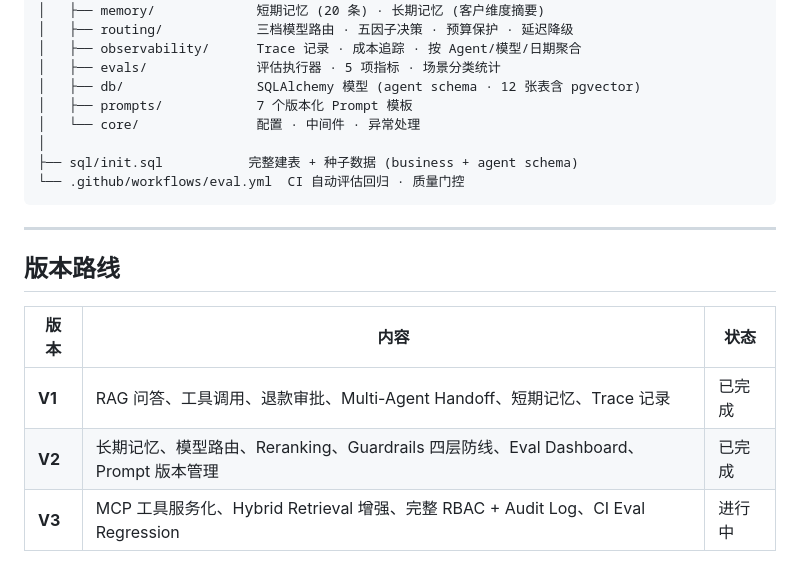
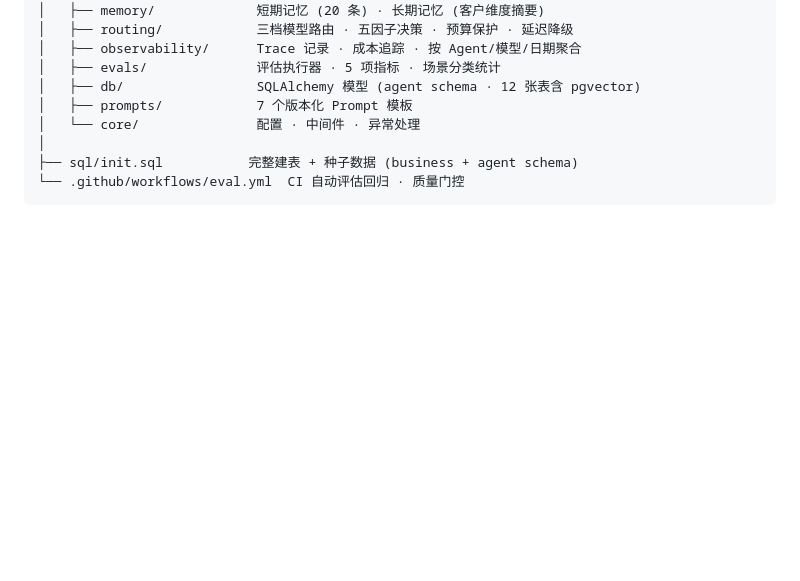
Before and after one commit to Adcage/CloudDesk-AgentOps, a Markdown page: README.md, the part around the change. GitHub-like rendering; blank space fills up the shorter version.

Commit message:
docs：更新README

````diff
--- a/README.md
+++ b/README.md
@@ -183,13 +183,3 @@ CloudDeskAgentOps/
 ├── sql/init.sql           完整建表 + 种子数据 (business + agent schema)
 └── .github/workflows/eval.yml  CI 自动评估回归 · 质量门控
 ```
-
----
-
-## 版本路线
-
-| 版本 | 内容 | 状态 |
-|------|------|------|
-| **V1** | RAG 问答、工具调用、退款审批、Multi-Agent Handoff、短期记忆、Trace 记录 | 已完成 |
-| **V2** | 长期记忆、模型路由、Reranking、Guardrails 四层防线、Eval Dashboard、Prompt 版本管理 | 已完成 |
-| **V3** | MCP 工具服务化、Hybrid Retrieval 增强、完整 RBAC + Audit Log、CI Eval Regression | 进行中 |
````
